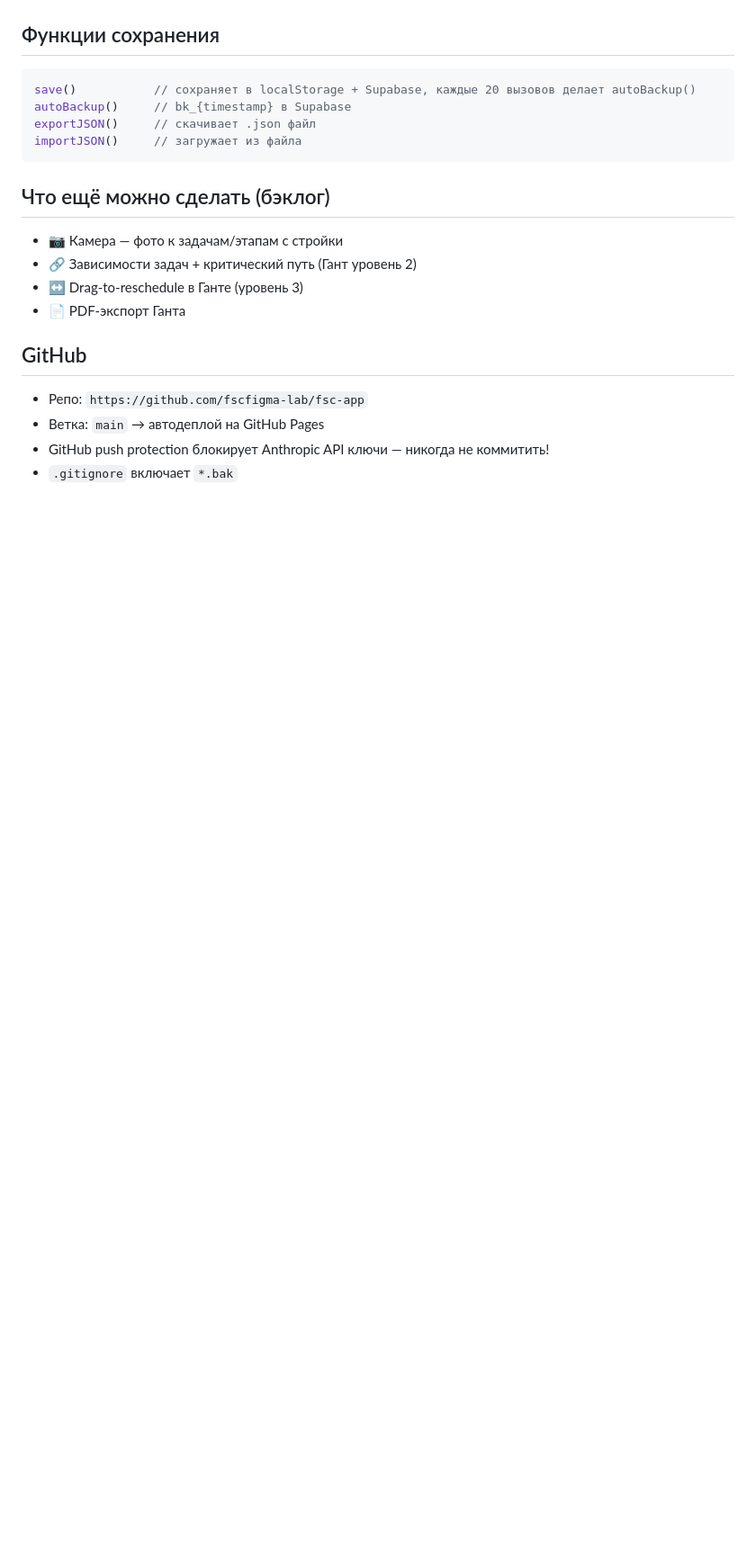
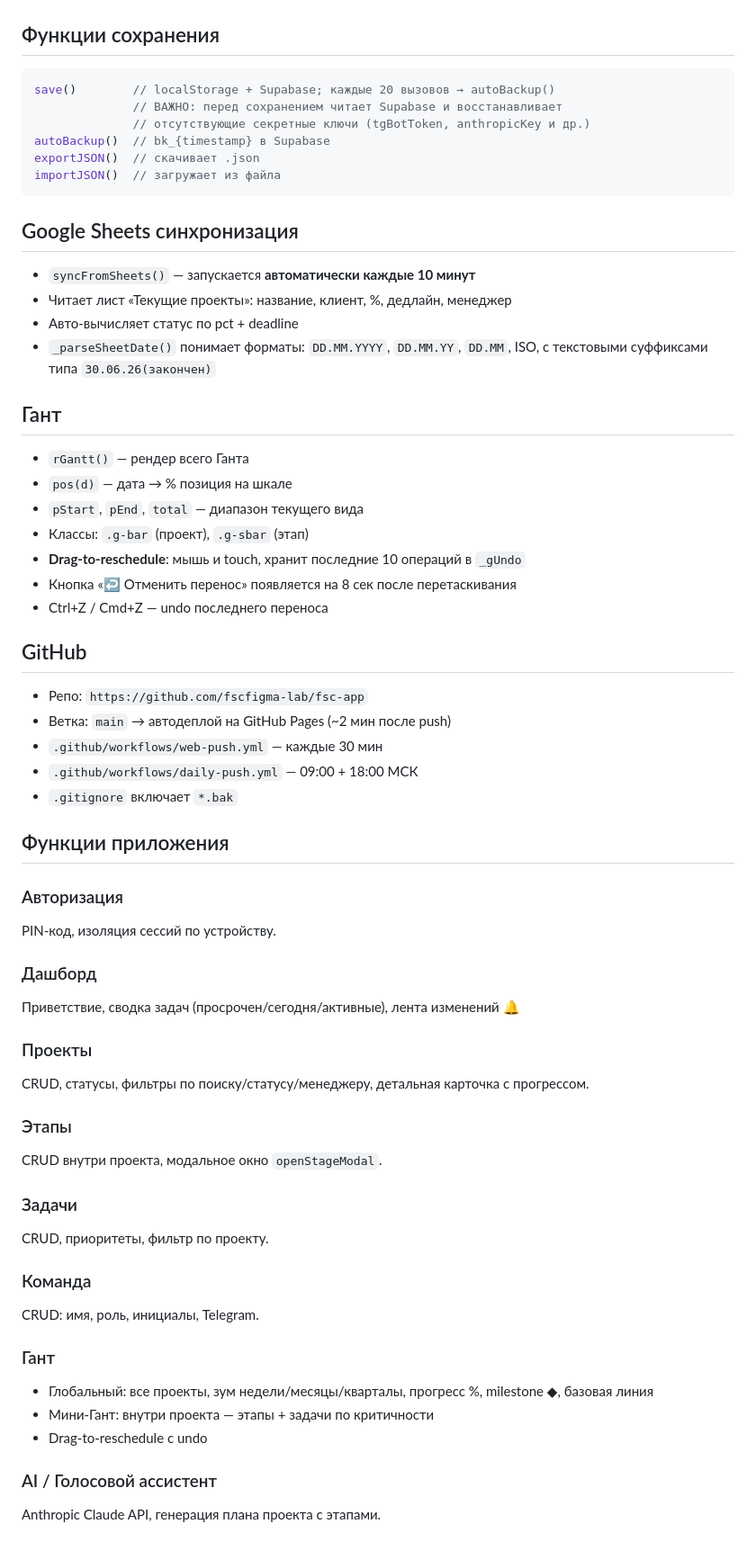
Before and after one commit to fscfigma-lab/fsc-app, a Markdown page: CLAUDE.md, the part around one of its changes. Shown at 90% size. GitHub-like rendering; blank space fills up the shorter version.

````diff
--- a/CLAUDE.md
+++ b/CLAUDE.md
@@ -124,20 +59,61 @@ gZoom        — зум Ганта ('weeks'|'months'|'quarters')
 
 ## Функции сохранения
 ```javascript
-save()           // сохраняет в localStorage + Supabase, каждые 20 вызовов делает autoBackup()
-autoBackup()     // bk_{timestamp} в Supabase
-exportJSON()     // скачивает .json файл
-importJSON()     // загружает из файла
+save()        // localStorage + Supabase; каждые 20 вызовов → autoBackup()
+              // ВАЖНО: перед сохранением читает Supabase и восстанавливает
+              // отсутствующие секретные ключи (tgBotToken, anthropicKey и др.)
+autoBackup()  // bk_{timestamp} в Supabase
+exportJSON()  // скачивает .json
+importJSON()  // загружает из файла
 ```
 
-## Что ещё можно сделать (бэклог)
-- 📷 Камера — фото к задачам/этапам с стройки
-- 🔗 Зависимости задач + критический путь (Гант уровень 2)
-- ↔️ Drag-to-reschedule в Ганте (уровень 3)
-- 📄 PDF-экспорт Ганта
+## Google Sheets синхронизация
+- `syncFromSheets()` — запускается **автоматически каждые 10 минут**
+- Читает лист «Текущие проекты»: название, клиент, %, дедлайн, менеджер
+- Авто-вычисляет статус по pct + deadline
+- `_parseSheetDate()` понимает форматы: `DD.MM.YYYY`, `DD.MM.YY`, `DD.MM`, ISO, с текстовыми суффиксами типа `30.06.26(закончен)`
+
+## Гант
+- `rGantt()` — рендер всего Ганта
+- `pos(d)` — дата → % позиция на шкале
+- `pStart`, `pEnd`, `total` — диапазон текущего вида
+- Классы: `.g-bar` (проект), `.g-sbar` (этап)
+- **Drag-to-reschedule**: мышь и touch, хранит последние 10 операций в `_gUndo`
+- Кнопка «↩ Отменить перенос» появляется на 8 сек после перетаскивания
+- Ctrl+Z / Cmd+Z — undo последнего переноса
 
 ## GitHub
 - Репо: `https://github.com/fscfigma-lab/fsc-app`
-- Ветка: `main` → автодеплой на GitHub Pages
-- GitHub push protection блокирует Anthropic API ключи — никогда не коммитить!
+- Ветка: `main` → автодеплой на GitHub Pages (~2 мин после push)
+- `.github/workflows/web-push.yml` — каждые 30 мин
+- `.github/workflows/daily-push.yml` — 09:00 + 18:00 МСК
 - `.gitignore` включает `*.bak`
+
+## Функции приложения
+
+### Авторизация
+PIN-код, изоляция сессий по устройству.
+
+### Дашборд
+Приветствие, сводка задач (просрочен/сегодня/активные), лента изменений 🔔
+
+### Проекты
+CRUD, статусы, фильтры по поиску/статусу/менеджеру, детальная карточка с прогрессом.
+
+### Этапы
+CRUD внутри проекта, модальное окно `openStageModal`.
+
+### Задачи
+CRUD, приоритеты, фильтр по проекту.
+
+### Команда
+CRUD: имя, роль, инициалы, Telegram.
+
+### Гант
+- Глобальный: все проекты, зум недели/месяцы/кварталы, прогресс %, milestone ◆, базовая линия
+- Мини-Гант: внутри проекта — этапы + задачи по критичности
+- Drag-to-reschedule с undo
+
+### AI / Голосовой ассистент
+Anthropic Claude API, генерация плана проекта с этапами.
+
````
Also changed, not shown: other parts of CLAUDE.md (+62 -104 lines), .claude/CONTEXT.md (added, +127 -0 lines), .claude/ONBOARDING.md (added, +54 -0 lines).
